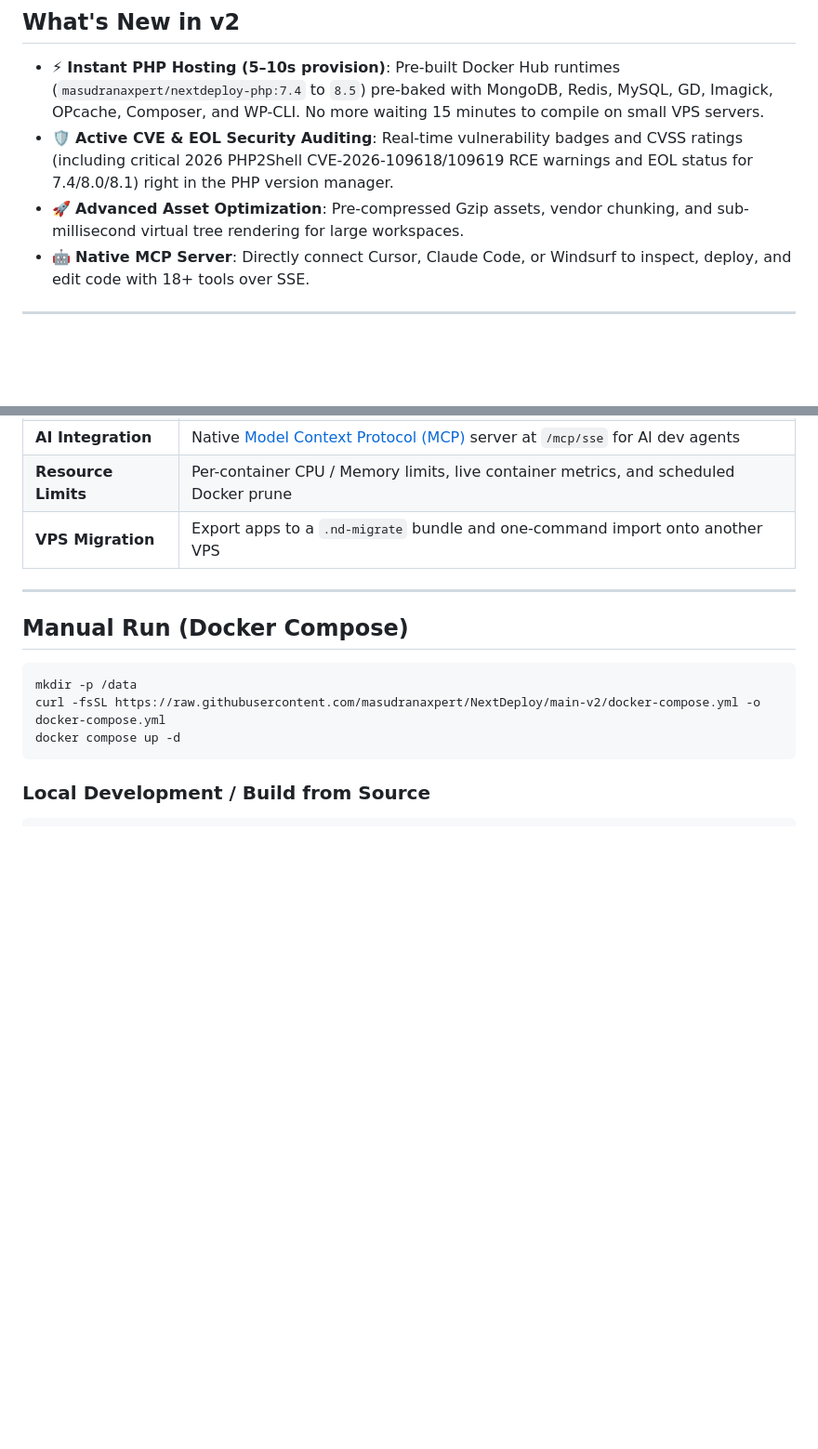
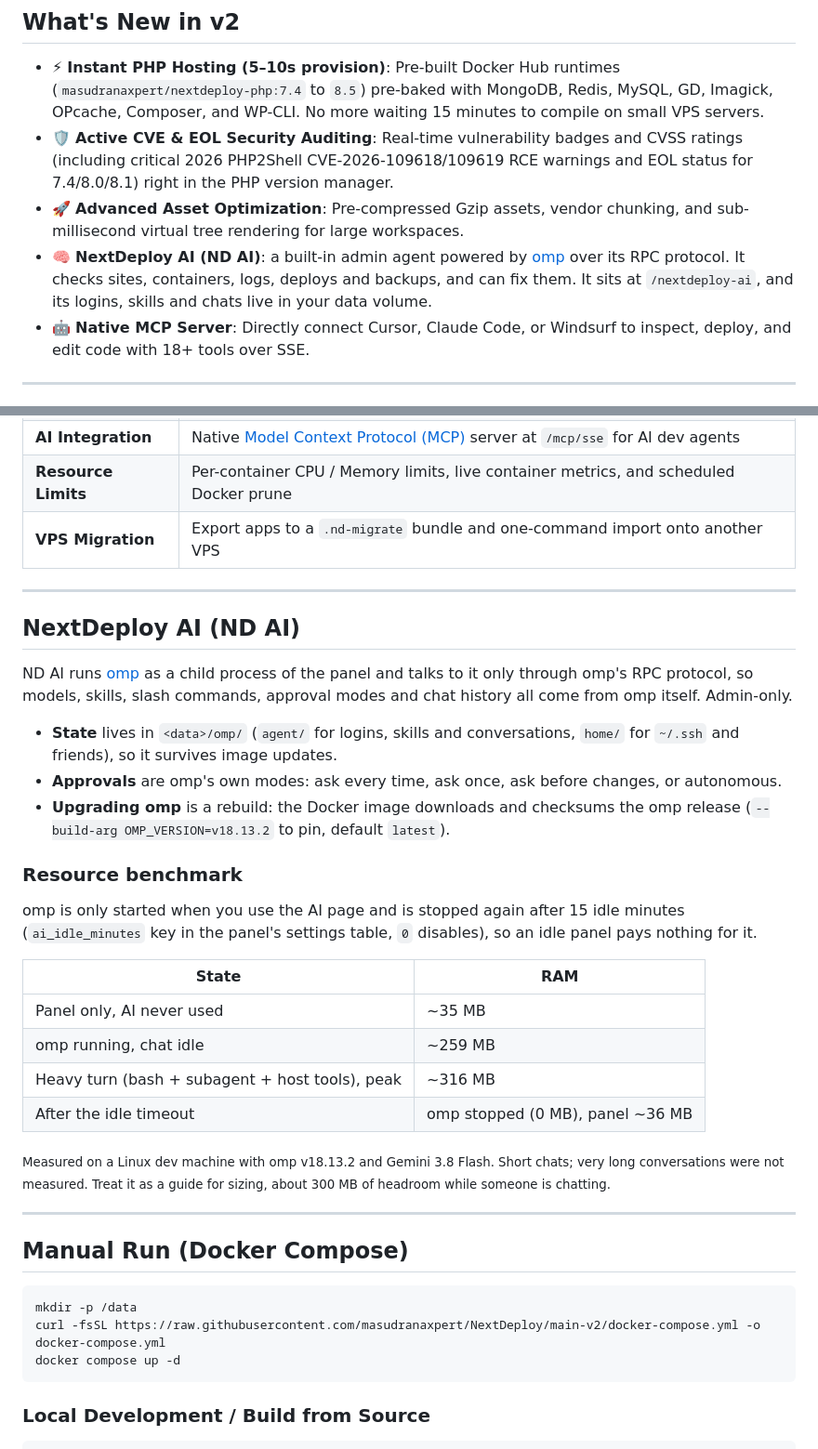
Before and after one commit to masudranaxpert/NextDeploy, a Markdown page: README.md, 2 parts joined by grey strips. Shown at 93% size. Rendered like a GitHub page; blank space fills up the shorter version.

Commit message:
docs: NextDeploy AI section with RAM benchmark
Co-Authored-By: Claude Sonnet 5.5 <noreply@anthropic.com>

````diff
--- a/README.md
+++ b/README.md
@@ -20,6 +20,7 @@
 - ⚡ **Instant PHP Hosting (5–10s provision)**: Pre-built Docker Hub runtimes (`masudranaxpert/nextdeploy-php:7.4` to `8.5`) pre-baked with MongoDB, Redis, MySQL, GD, Imagick, OPcache, Composer, and WP-CLI. No more waiting 15 minutes to compile on small VPS servers.
 - 🛡️ **Active CVE & EOL Security Auditing**: Real-time vulnerability badges and CVSS ratings (including critical 2026 PHP2Shell CVE-2026-109618/109619 RCE warnings and EOL status for 7.4/8.0/8.1) right in the PHP version manager.
 - 🚀 **Advanced Asset Optimization**: Pre-compressed Gzip assets, vendor chunking, and sub-millisecond virtual tree rendering for large workspaces.
+- 🧠 **NextDeploy AI (ND AI)**: a built-in admin agent powered by [omp](https://github.com/can1357/oh-my-pi) over its RPC protocol. It checks sites, containers, logs, deploys and backups, and can fix them. It sits at `/nextdeploy-ai`, and its logins, skills and chats live in your data volume.
 - 🤖 **Native MCP Server**: Directly connect Cursor, Claude Code, or Windsurf to inspect, deploy, and edit code with 18+ tools over SSE.
 
 ---
@@ -62,6 +63,29 @@ After install, open **`http://<server-ip>:8080`** to set up your admin account.
 
 ---
 
+## NextDeploy AI (ND AI)
+
+ND AI runs [omp](https://github.com/can1357/oh-my-pi) as a child process of the panel and talks to it only through omp's RPC protocol, so models, skills, slash commands, approval modes and chat history all come from omp itself. Admin-only.
+
+- **State** lives in `<data>/omp/` (`agent/` for logins, skills and conversations, `home/` for `~/.ssh` and friends), so it survives image updates.
+- **Approvals** are omp's own modes: ask every time, ask once, ask before changes, or autonomous.
+- **Upgrading omp** is a rebuild: the Docker image downloads and checksums the omp release (`--build-arg OMP_VERSION=v18.13.2` to pin, default `latest`).
+
+### Resource benchmark
+
+omp is only started when you use the AI page and is stopped again after 15 idle minutes (`ai_idle_minutes` key in the panel's settings table, `0` disables), so an idle panel pays nothing for it.
+
+| State | RAM |
+|---|---|
+| Panel only, AI never used | ~35 MB |
+| omp running, chat idle | ~259 MB |
+| Heavy turn (bash + subagent + host tools), peak | ~316 MB |
+| After the idle timeout | omp stopped (0 MB), panel ~36 MB |
+
+<sub>Measured on a Linux dev machine with omp v18.13.2 and Gemini 3.8 Flash. Short chats; very long conversations were not measured. Treat it as a guide for sizing, about 300 MB of headroom while someone is chatting.</sub>
+
+---
+
 ## Manual Run (Docker Compose)
 
 ```bash
````
